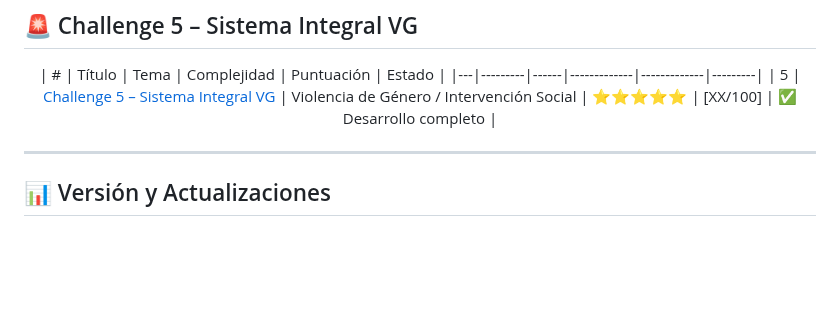
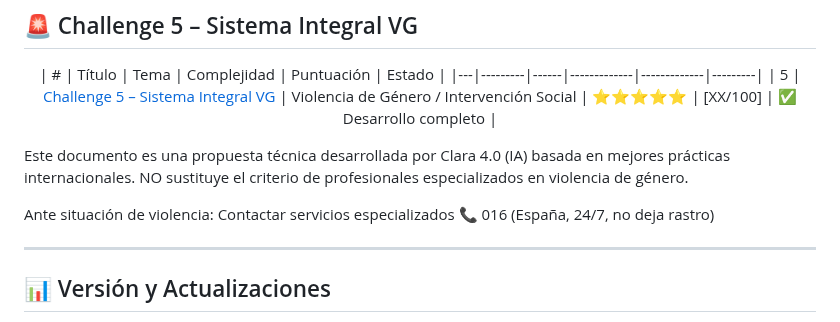
Before and after one commit to carmenmanzanoest-ship-it/clara-4-community-challenges, a Markdown page: README.md, the part around the change. Drawn GitHub-style; blank space fills up the shorter version.

```diff
--- a/README.md
+++ b/README.md
@@ -254,6 +254,15 @@ Los análisis son **propuestas estratégicas basadas en mejores prácticas inter
 |---|---------|------|-------------|-------------|---------|
 | 5 | <a href="https://github.com/carmenmanzanoest-ship-it/clara-4-community-challenges/blob/main/challenge-05-violencia-genero/README.md">Challenge 5 – Sistema Integral VG</a> | Violencia de Género / Intervención Social | ⭐⭐⭐⭐⭐ | [XX/100] | ✅ Desarrollo completo |
 </p>
+
+
+Este documento es una propuesta técnica desarrollada por Clara 4.0 (IA) basada en mejores prácticas internacionales. NO sustituye el criterio de profesionales especializados en violencia de género.
+
+Ante situación de violencia: Contactar servicios especializados 📞 016 (España, 24/7, no deja rastro)
+
+
+
+
 
 ---
 
```
